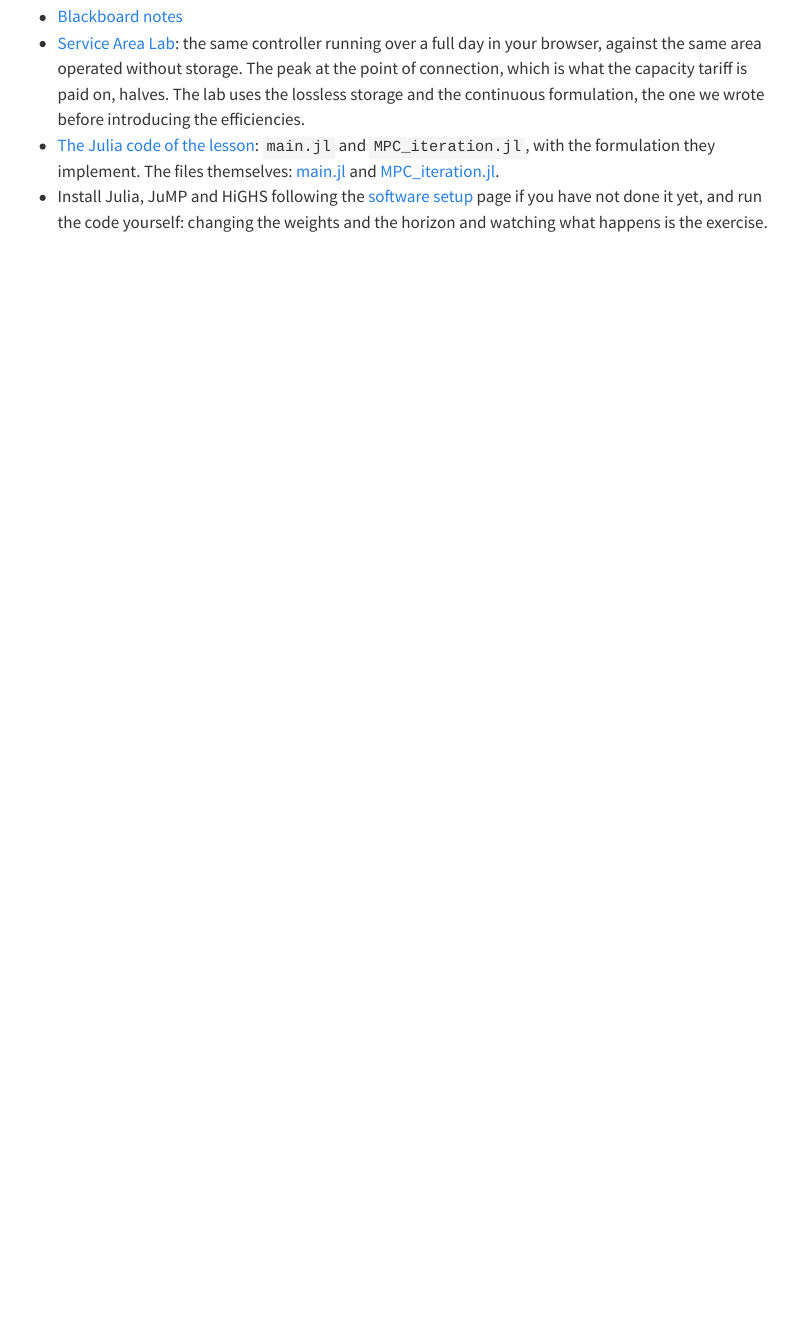
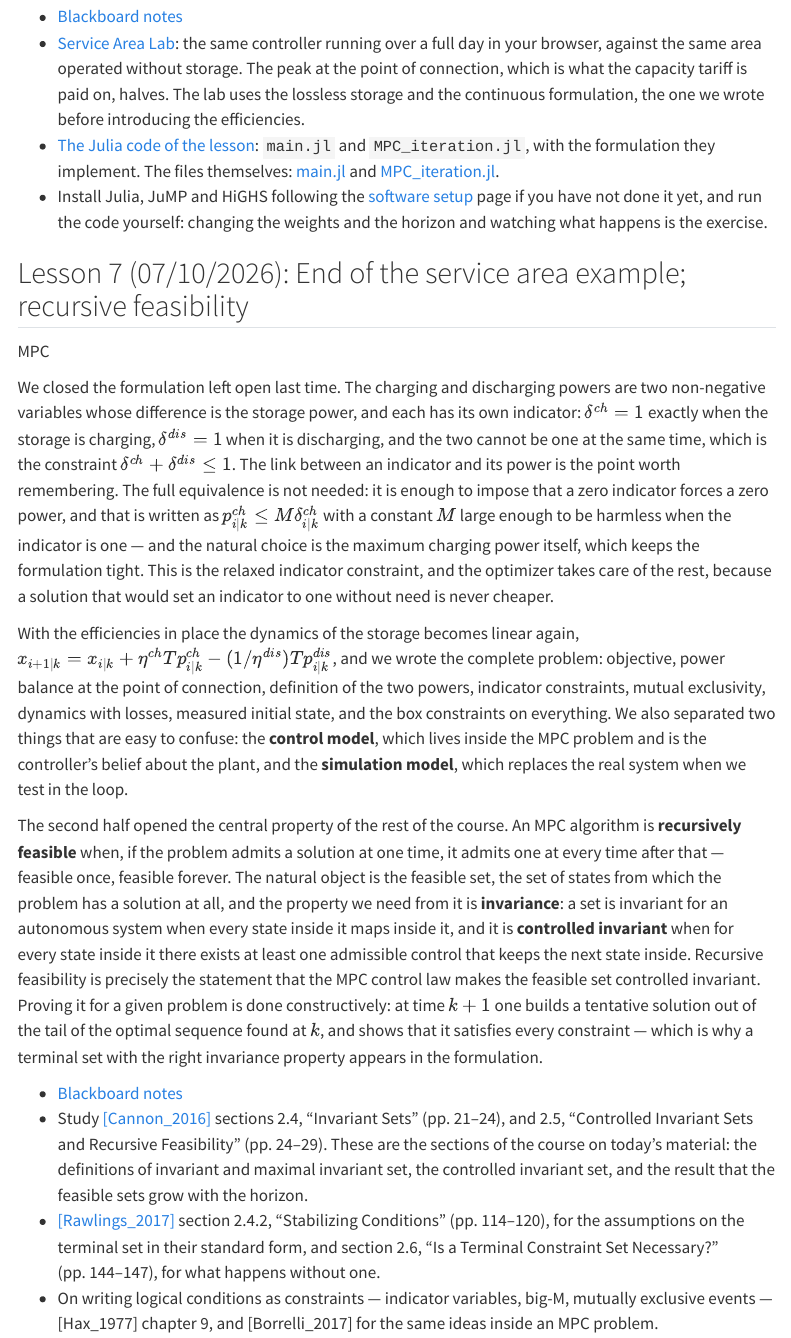
Before and after one commit to flibe/pic, a Quarto document (lessons.qmd): the page in a window 1100 px wide, from 4960 px down. Rendered offline with R 4.5, knitr and Pandoc in place of Quarto, with nearby package versions; menus at the side of the page are left out.

Commit message:
Add lesson 7: end of the service area example and recursive feasibility

```diff
--- a/lessons.qmd
+++ b/lessons.qmd
@@ -111,3 +111,18 @@ In the last part we made the model of the storage more honest. Charging and disc
 - [Service Area Lab](files/sim/service-area-lab.html): the same controller running over a full day in your browser, against the same area operated without storage. The peak at the point of connection, which is what the capacity tariff is paid on, halves. The lab uses the lossless storage and the continuous formulation, the one we wrote before introducing the efficiencies.
 - [The Julia code of the lesson](files/code/service-area-code.qmd): `main.jl` and `MPC_iteration.jl`, with the formulation they implement. The files themselves: [main.jl](files/code/main.jl) and [MPC_iteration.jl](files/code/MPC_iteration.jl).
 - Install Julia, JuMP and HiGHS following the [software setup](setup.qmd) page if you have not done it yet, and run the code yourself: changing the weights and the horizon and watching what happens is the exercise.
+
+## Lesson 7 (07/10/2026): End of the service area example; recursive feasibility {#lesson-7}
+
+[MPC]{.part .part-mpc}
+
+We closed the formulation left open last time. The charging and discharging powers are two non-negative variables whose difference is the storage power, and each has its own indicator: $\delta^{ch} = 1$ exactly when the storage is charging, $\delta^{dis} = 1$ when it is discharging, and the two cannot be one at the same time, which is the constraint $\delta^{ch} + \delta^{dis} \le 1$. The link between an indicator and its power is the point worth remembering. The full equivalence is not needed: it is enough to impose that a zero indicator forces a zero power, and that is written as $p^{ch}_{i|k} \le M \delta^{ch}_{i|k}$ with a constant $M$ large enough to be harmless when the indicator is one — and the natural choice is the maximum charging power itself, which keeps the formulation tight. This is the relaxed indicator constraint, and the optimizer takes care of the rest, because a solution that would set an indicator to one without need is never cheaper.
+
+With the efficiencies in place the dynamics of the storage becomes linear again, $x_{i+1|k} = x_{i|k} + \eta^{ch} T p^{ch}_{i|k} - (1/\eta^{dis}) T p^{dis}_{i|k}$, and we wrote the complete problem: objective, power balance at the point of connection, definition of the two powers, indicator constraints, mutual exclusivity, dynamics with losses, measured initial state, and the box constraints on everything. We also separated two things that are easy to confuse: the **control model**, which lives inside the MPC problem and is the controller's belief about the plant, and the **simulation model**, which replaces the real system when we test in the loop.
+
+The second half opened the central property of the rest of the course. An MPC algorithm is **recursively feasible** when, if the problem admits a solution at one time, it admits one at every time after that — feasible once, feasible forever. The natural object is the feasible set, the set of states from which the problem has a solution at all, and the property we need from it is **invariance**: a set is invariant for an autonomous system when every state inside it maps inside it, and it is **controlled invariant** when for every state inside it there exists at least one admissible control that keeps the next state inside. Recursive feasibility is precisely the statement that the MPC control law makes the feasible set controlled invariant. Proving it for a given problem is done constructively: at time $k+1$ one builds a tentative solution out of the tail of the optimal sequence found at $k$, and shows that it satisfies every constraint — which is why a terminal set with the right invariance property appears in the formulation.
+
+- [Blackboard notes](files/notes/lesson-07-notes.pdf){target="_blank" rel="noopener"}
+- Study [[Cannon_2016]](references.qmd) sections 2.4, "Invariant Sets" (pp. 21–24), and 2.5, "Controlled Invariant Sets and Recursive Feasibility" (pp. 24–29). These are the sections of the course on today's material: the definitions of invariant and maximal invariant set, the controlled invariant set, and the result that the feasible sets grow with the horizon.
+- [[Rawlings_2017]](https://sites.engineering.ucsb.edu/~jbraw/mpc/MPC-book-2nd-edition-1st-printing.pdf) section 2.4.2, "Stabilizing Conditions" (pp. 114–120), for the assumptions on the terminal set in their standard form, and section 2.6, "Is a Terminal Constraint Set Necessary?" (pp. 144–147), for what happens without one.
+- On writing logical conditions as constraints — indicator variables, big-M, mutually exclusive events — [Hax_1977] chapter 9, and [Borrelli_2017] for the same ideas inside an MPC problem.
```
Also changed, not shown: files/notes/lesson-07-notes.pdf (added).
